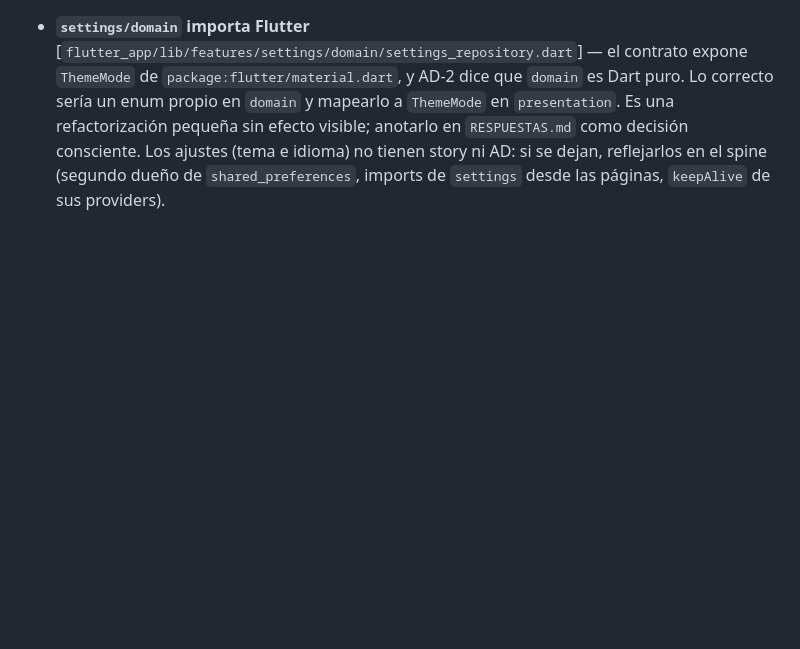
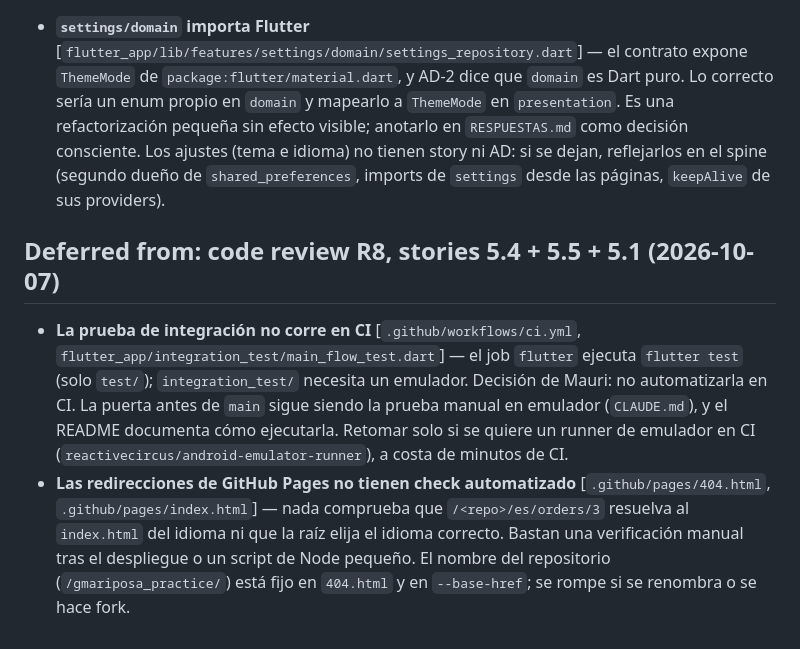
Before and after one commit to LR56c/gmariposa_practice, a Markdown page: _bmad-output/implementation-artifacts/deferred-work.md, the part around the change. Rendered like a GitHub page; blank space fills up the shorter version.

Commit message:
docs(docs): record deferred findings from review R8
Co-Authored-By: Claude Sonnet 5.5 <noreply@anthropic.com>

```diff
--- a/_bmad-output/implementation-artifacts/deferred-work.md
+++ b/_bmad-output/implementation-artifacts/deferred-work.md
@@ -33,3 +33,8 @@ Hallazgos de la review por lotes que se dejan para después. Cada lote añade su
 ## Deferred from: code review R7, stories 5.2 + 5.3 + settings (2026-10-07)
 
 - **`settings/domain` importa Flutter** [`flutter_app/lib/features/settings/domain/settings_repository.dart`] — el contrato expone `ThemeMode` de `package:flutter/material.dart`, y AD-2 dice que `domain` es Dart puro. Lo correcto sería un enum propio en `domain` y mapearlo a `ThemeMode` en `presentation`. Es una refactorización pequeña sin efecto visible; anotarlo en `RESPUESTAS.md` como decisión consciente. Los ajustes (tema e idioma) no tienen story ni AD: si se dejan, reflejarlos en el spine (segundo dueño de `shared_preferences`, imports de `settings` desde las páginas, `keepAlive` de sus providers).
+
+## Deferred from: code review R8, stories 5.4 + 5.5 + 5.1 (2026-10-07)
+
+- **La prueba de integración no corre en CI** [`.github/workflows/ci.yml`, `flutter_app/integration_test/main_flow_test.dart`] — el job `flutter` ejecuta `flutter test` (solo `test/`); `integration_test/` necesita un emulador. Decisión de Mauri: no automatizarla en CI. La puerta antes de `main` sigue siendo la prueba manual en emulador (`CLAUDE.md`), y el README documenta cómo ejecutarla. Retomar solo si se quiere un runner de emulador en CI (`reactivecircus/android-emulator-runner`), a costa de minutos de CI.
+- **Las redirecciones de GitHub Pages no tienen check automatizado** [`.github/pages/404.html`, `.github/pages/index.html`] — nada comprueba que `/<repo>/es/orders/3` resuelva al `index.html` del idioma ni que la raíz elija el idioma correcto. Bastan una verificación manual tras el despliegue o un script de Node pequeño. El nombre del repositorio (`/gmariposa_practice/`) está fijo en `404.html` y en `--base-href`; se rompe si se renombra o se hace fork.
```
